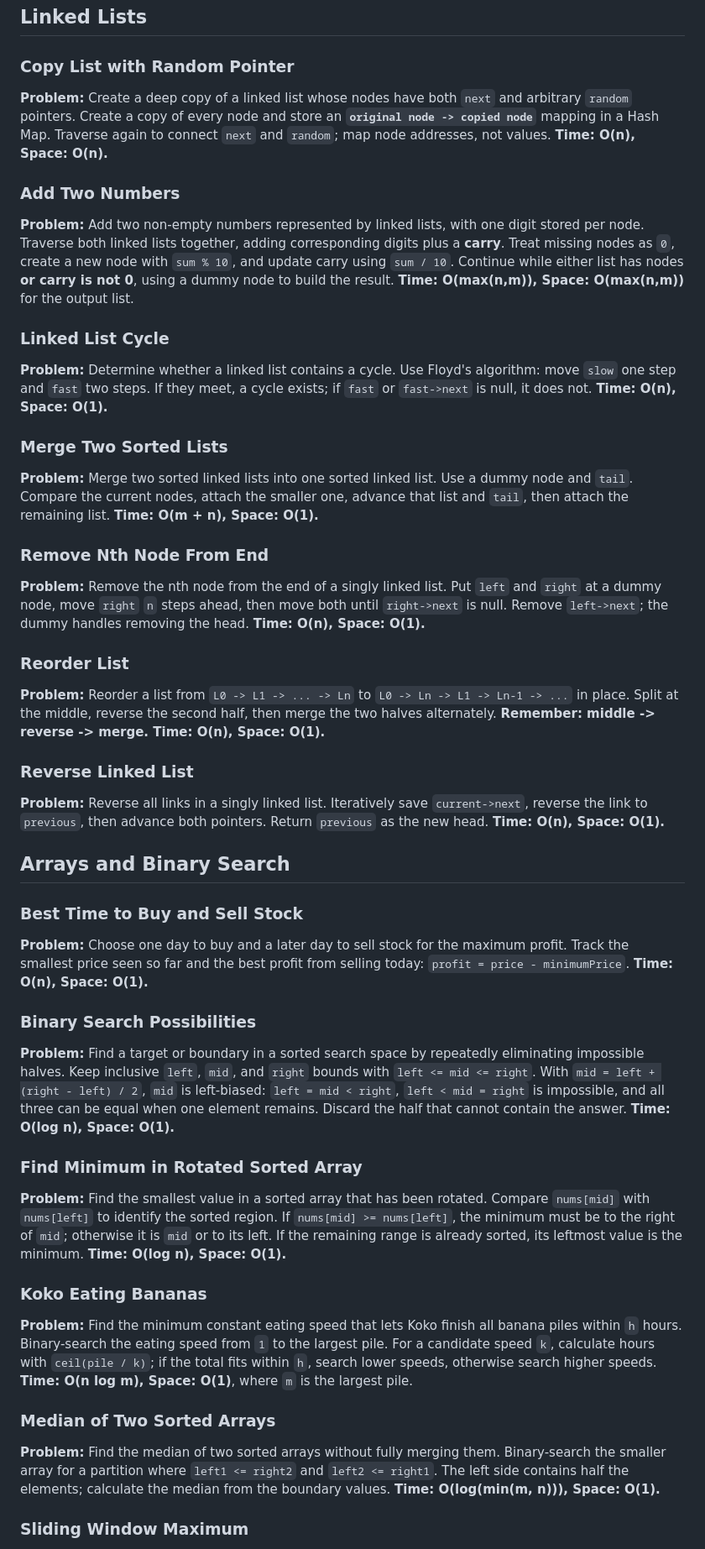
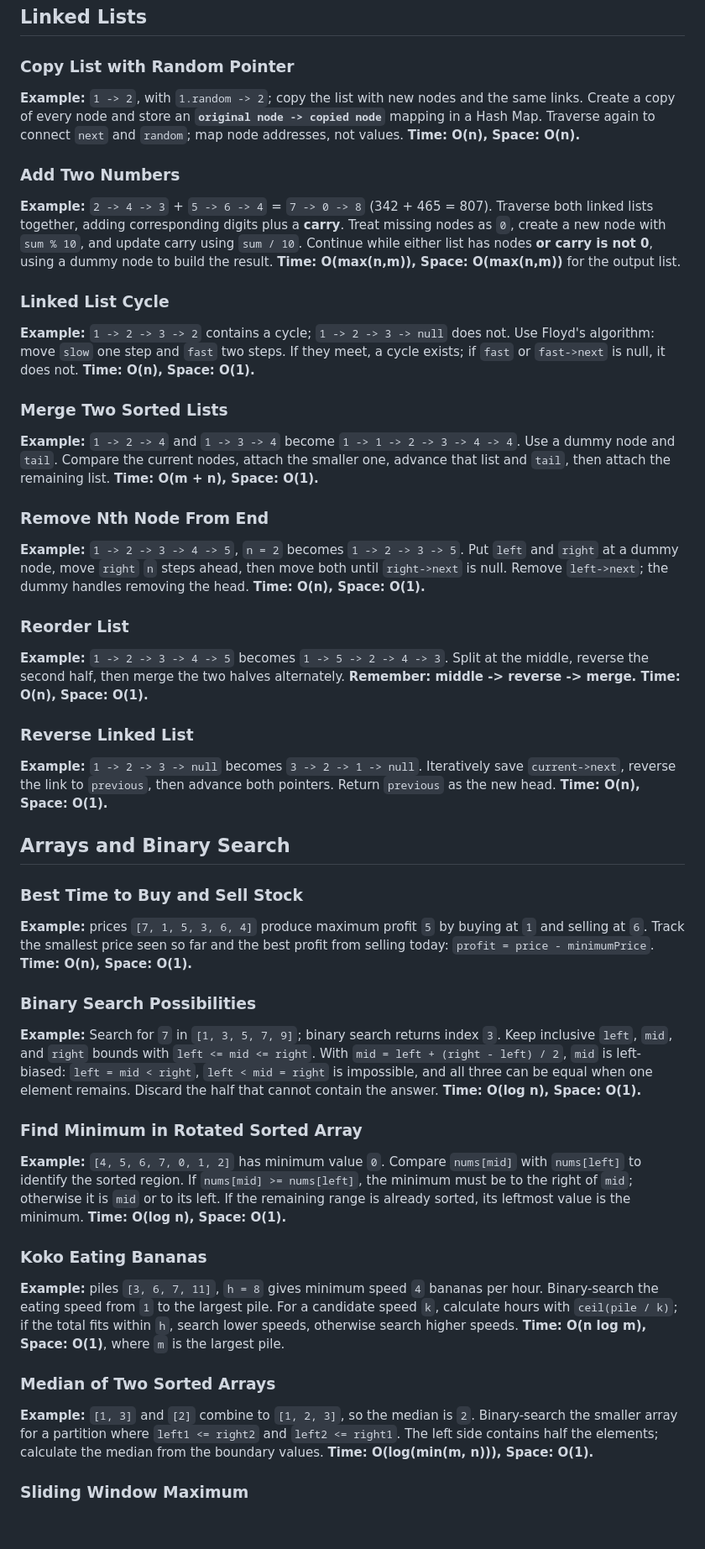
Before and after one commit to dsajournal/dsa-journal, a Markdown page: notes/short_notes.md, the part around one of its changes. Shown at 84% size. GitHub-like rendering; blank space fills up the shorter version.

Commit message:
Replace problem descriptions with examples

```diff
--- a/notes/short_notes.md
+++ b/notes/short_notes.md
@@ -2,13 +2,13 @@
 
 ### Copy List with Random Pointer
 
-**Problem:** Create a deep copy of a linked list whose nodes have both `next` and arbitrary `random` pointers.
+**Example:** `1 -> 2`, with `1.random -> 2`; copy the list with new nodes and the same links.
 Create a copy of every node and store an **`original node -> copied node`** mapping in a Hash Map. Traverse again to connect `next` and `random`; map node addresses, not values.
 **Time: O(n), Space: O(n).**
 
 ### Add Two Numbers
 
-**Problem:** Add two non-empty numbers represented by linked lists, with one digit stored per node.
+**Example:** `2 -> 4 -> 3` + `5 -> 6 -> 4` = `7 -> 0 -> 8` (342 + 465 = 807).
 Traverse both linked lists together, adding corresponding digits plus a **carry**.
 Treat missing nodes as `0`, create a new node with `sum % 10`, and update carry using `sum / 10`.
 Continue while either list has nodes **or carry is not 0**, using a dummy node to build the result.
@@ -16,31 +16,31 @@ Continue while either list has nodes **or carry is not 0**, using a dummy node t
 
 ### Linked List Cycle
 
-**Problem:** Determine whether a linked list contains a cycle.
+**Example:** `1 -> 2 -> 3 -> 2` contains a cycle; `1 -> 2 -> 3 -> null` does not.
 Use Floyd's algorithm: move `slow` one step and `fast` two steps. If they meet, a cycle exists; if `fast` or `fast->next` is null, it does not.
 **Time: O(n), Space: O(1).**
 
 ### Merge Two Sorted Lists
 
-**Problem:** Merge two sorted linked lists into one sorted linked list.
+**Example:** `1 -> 2 -> 4` and `1 -> 3 -> 4` become `1 -> 1 -> 2 -> 3 -> 4 -> 4`.
 Use a dummy node and `tail`. Compare the current nodes, attach the smaller one, advance that list and `tail`, then attach the remaining list.
 **Time: O(m + n), Space: O(1).**
 
 ### Remove Nth Node From End
 
-**Problem:** Remove the nth node from the end of a singly linked list.
+**Example:** `1 -> 2 -> 3 -> 4 -> 5`, `n = 2` becomes `1 -> 2 -> 3 -> 5`.
 Put `left` and `right` at a dummy node, move `right` `n` steps ahead, then move both until `right->next` is null. Remove `left->next`; the dummy handles removing the head.
 **Time: O(n), Space: O(1).**
 
 ### Reorder List
 
-**Problem:** Reorder a list from `L0 -> L1 -> ... -> Ln` to `L0 -> Ln -> L1 -> Ln-1 -> ...` in place.
+**Example:** `1 -> 2 -> 3 -> 4 -> 5` becomes `1 -> 5 -> 2 -> 4 -> 3`.
 Split at the middle, reverse the second half, then merge the two halves alternately.
 **Remember: middle -> reverse -> merge. Time: O(n), Space: O(1).**
 
 ### Reverse Linked List
 
-**Problem:** Reverse all links in a singly linked list.
+**Example:** `1 -> 2 -> 3 -> null` becomes `3 -> 2 -> 1 -> null`.
 Iteratively save `current->next`, reverse the link to `previous`, then advance both pointers. Return `previous` as the new head.
 **Time: O(n), Space: O(1).**
 
@@ -48,31 +48,31 @@ Iteratively save `current->next`, reverse the link to `previous`, then advance b
 
 ### Best Time to Buy and Sell Stock
 
-**Problem:** Choose one day to buy and a later day to sell stock for the maximum profit.
+**Example:** prices `[7, 1, 5, 3, 6, 4]` produce maximum profit `5` by buying at `1` and selling at `6`.
 Track the smallest price seen so far and the best profit from selling today: `profit = price - minimumPrice`.
 **Time: O(n), Space: O(1).**
 
 ### Binary Search Possibilities
 
-**Problem:** Find a target or boundary in a sorted search space by repeatedly eliminating impossible halves.
+**Example:** Search for `7` in `[1, 3, 5, 7, 9]`; binary search returns index `3`.
 Keep inclusive `left`, `mid`, and `right` bounds with `left <= mid <= right`. With `mid = left + (right - left) / 2`, `mid` is left-biased: `left = mid < right`, `left < mid = right` is impossible, and all three can be equal when one element remains. Discard the half that cannot contain the answer.
 **Time: O(log n), Space: O(1).**
 
 ### Find Minimum in Rotated Sorted Array
 
-**Problem:** Find the smallest value in a sorted array that has been rotated.
+**Example:** `[4, 5, 6, 7, 0, 1, 2]` has minimum value `0`.
 Compare `nums[mid]` with `nums[left]` to identify the sorted region. If `nums[mid] >= nums[left]`, the minimum must be to the right of `mid`; otherwise it is `mid` or to its left. If the remaining range is already sorted, its leftmost value is the minimum.
 **Time: O(log n), Space: O(1).**
 
 ### Koko Eating Bananas
 
-**Problem:** Find the minimum constant eating speed that lets Koko finish all banana piles within `h` hours.
+**Example:** piles `[3, 6, 7, 11]`, `h = 8` gives minimum speed `4` bananas per hour.
 Binary-search the eating speed from `1` to the largest pile. For a candidate speed `k`, calculate hours with `ceil(pile / k)`; if the total fits within `h`, search lower speeds, otherwise search higher speeds.
 **Time: O(n log m), Space: O(1)**, where `m` is the largest pile.
 
 ### Median of Two Sorted Arrays
 
-**Problem:** Find the median of two sorted arrays without fully merging them.
+**Example:** `[1, 3]` and `[2]` combine to `[1, 2, 3]`, so the median is `2`.
 Binary-search the smaller array for a partition where `left1 <= right2` and `left2 <= right1`. The left side contains half the elements; calculate the median from the boundary values.
 **Time: O(log(min(m, n))), Space: O(1).**
 
```
Also changed, not shown: other parts of notes/short_notes.md (+10 -10 lines).
